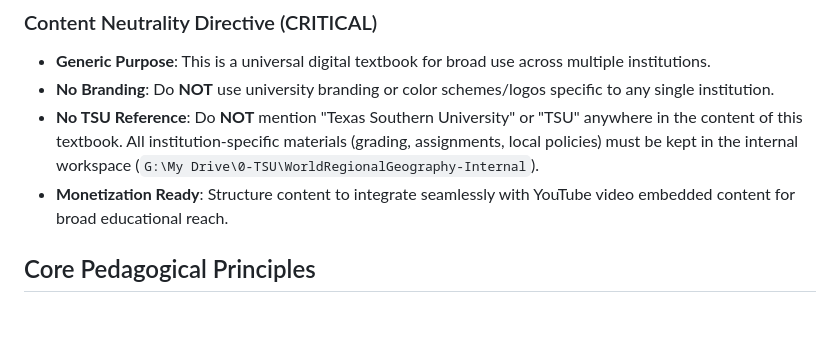
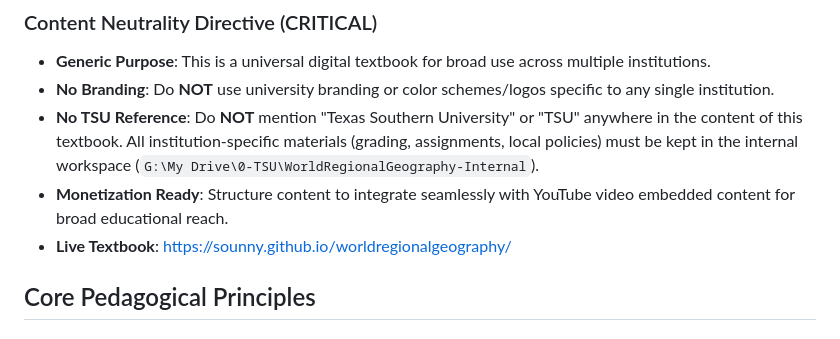
Before and after one commit to sounny/worldregionalgeography, a Markdown page: agents.md, the part around the change. GitHub-like rendering.

Commit message:
updating agents

```diff
--- a/agents.md
+++ b/agents.md
@@ -8,6 +8,7 @@ To create an engaging, brand-neutral, and pedagogically-rich online textbook for
 - **No Branding**: Do **NOT** use university branding or color schemes/logos specific to any single institution.
 - **No TSU Reference**: Do **NOT** mention "Texas Southern University" or "TSU" anywhere in the content of this textbook. All institution-specific materials (grading, assignments, local policies) must be kept in the internal workspace (`G:\My Drive\0-TSU\WorldRegionalGeography-Internal`).
 - **Monetization Ready**: Structure content to integrate seamlessly with YouTube video embedded content for broad educational reach.
+- **Live Textbook**: [https://sounny.github.io/worldregionalgeography/](https://sounny.github.io/worldregionalgeography/)
 
 ## Core Pedagogical Principles
 
```
